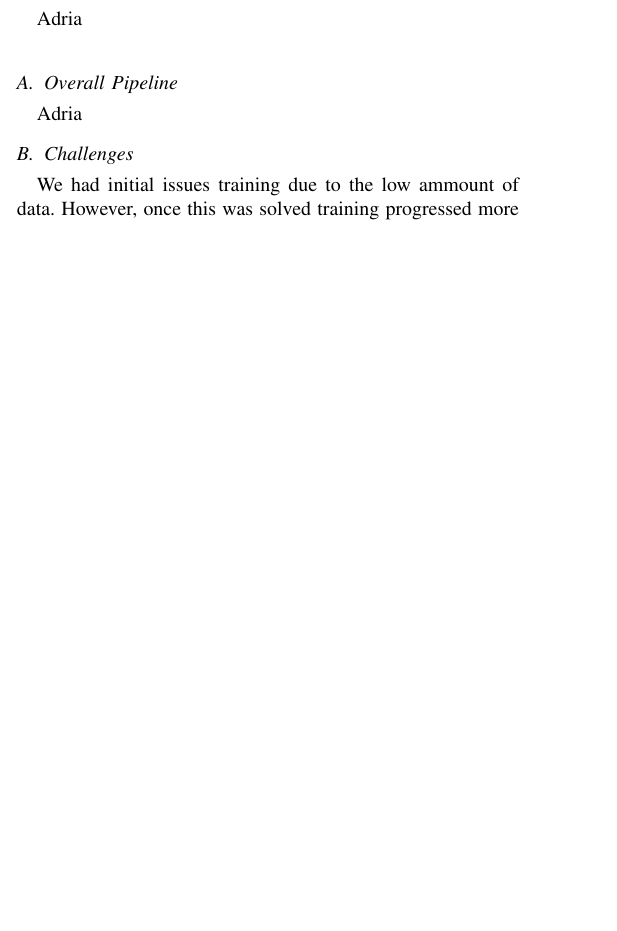
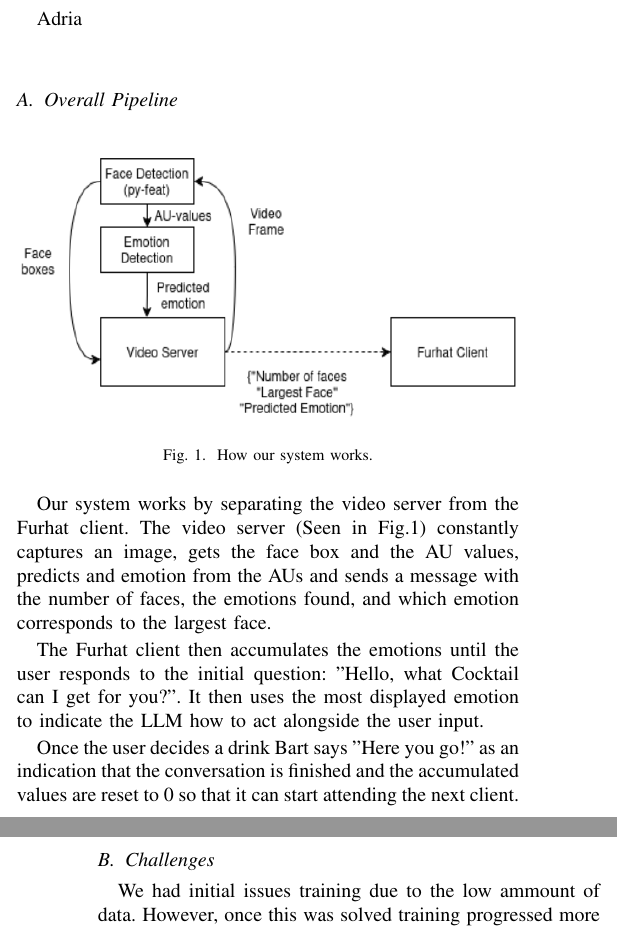
Before and after one commit to dannem1337/Bart-Bartender, a LaTeX paper (Report/Project _report.tex): part of one column of page 3 of 4 before the commit and two parts of the columns of pages 3 and 4 of 4 after it, the two joined at a grey line, cut so that both start at the same text, the shorter picture padded with empty space. Compiled offline with pdfLaTeX; a missing font is replaced by an installed copy or a similar font; a LaTeX package or settings file that is missing is left out.

Commit message:
finished pipeline

```diff
--- a/Report/Project _report.tex
+++ b/Report/Project _report.tex
@@ -216,7 +216,20 @@ By doing this, we hope to make the conversation as pleasant as possible.
 Adria\\
 
 \subsection{Overall Pipeline}
-Adria
+\begin{figure}[!h]
+    \includegraphics[width=\linewidth]{pipeline.png}
+    \caption{How our system works.}
+    \label{fig:pipeline}
+  \end{figure}
+
+Our system works by separating the video server from the Furhat client. The video server (Seen in Fig.1) constantly captures an image,
+gets the face box and the AU values, predicts and emotion from the AUs and sends a message with the number of faces, the emotions found, and which emotion corresponds to the largest face.
+
+The Furhat client then accumulates the emotions until the user responds to the initial question: "Hello, what Cocktail can I get for you?".
+It then uses the most displayed emotion to indicate the LLM how to act alongside the user input.
+
+Once the user decides a drink Bart says "Here you go!" as an indication that the conversation is finished and the accumulated values are reset to 0 so that
+it can start attending the next client.
 \subsection{Challenges}
 We had initial issues training due to the low ammount of data. However, once this was solved training progressed more steadily.
 
```
Also changed, not shown: Report/Project _report.pdf, Report/pipeline.png (added).
